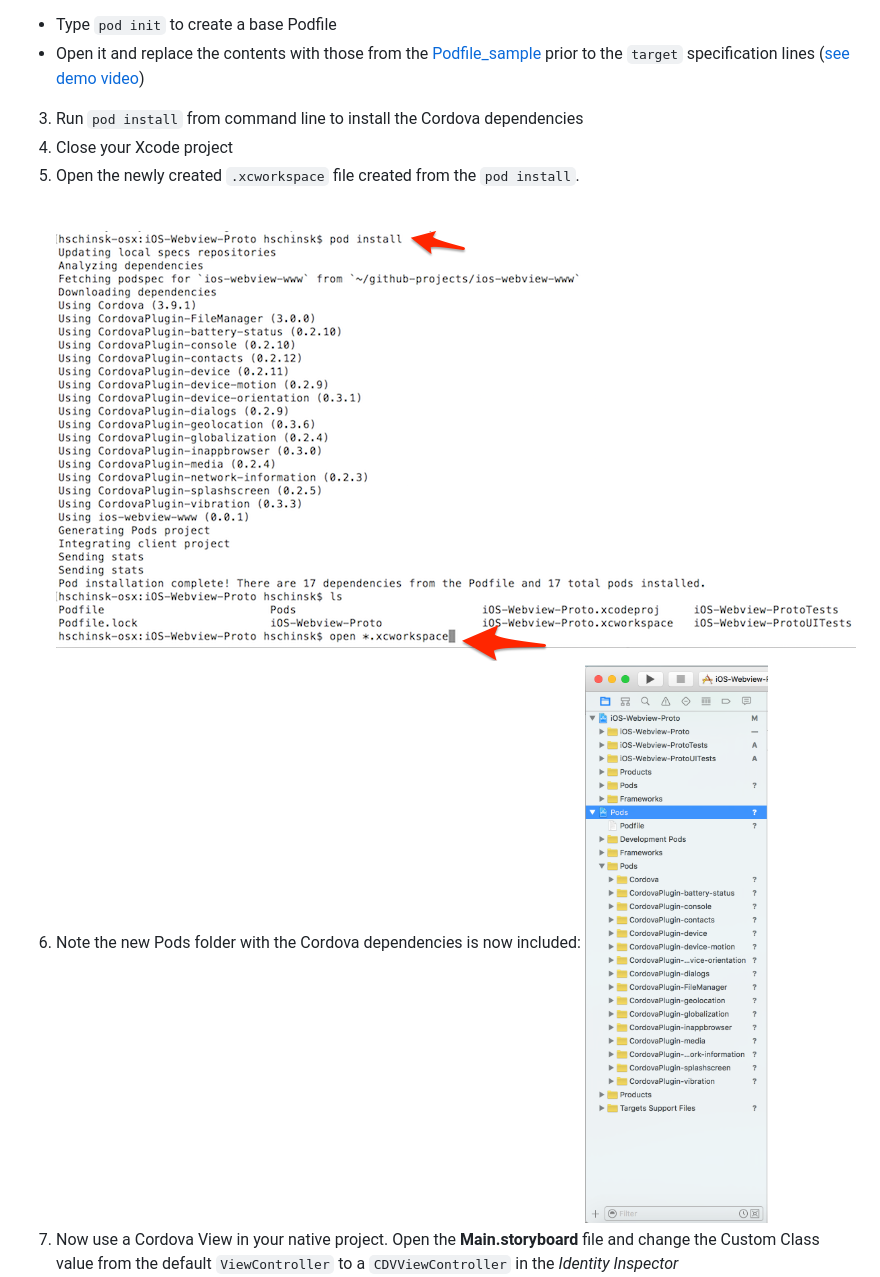
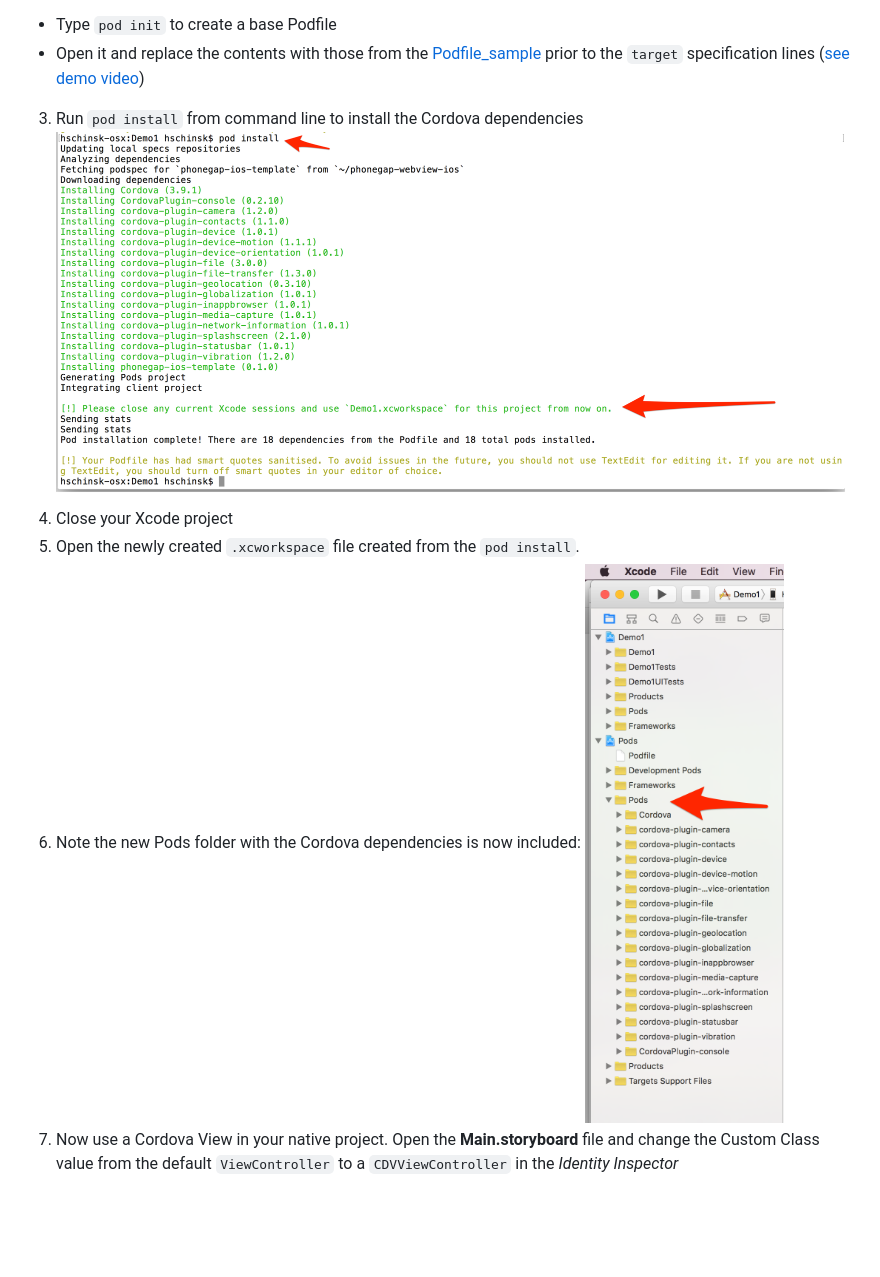
Before and after one commit to phonegap/phonegap-webview-ios, a Markdown page: README.md, the part around the change printed below. Rendered like a GitHub page; pictures changed too: _imgs/install.png (added), _imgs/pods.png (added); blank space fills up the shorter version.

```diff
--- a/README.md
+++ b/README.md
@@ -27,11 +27,11 @@ all of the Cordova dependency pods.
   - Type `pod init` to create a base Podfile
   - Open it and replace the contents with those from the [Podfile_sample](Podfile_sample) prior to the `target` specification lines ([see demo video](https://www.youtube.com/watch?v=AzGmTeMsXxI))
 3. Run `pod install` from command line to install the Cordova dependencies
+![Install](_imgs/install.png)
 4. Close your Xcode project
 5. Open the newly created `.xcworkspace` file created from the `pod install`.
-![Install and Open](_imgs/step-install.png)
 6. Note the new Pods folder with the Cordova dependencies is now included:
-![Pods in Native Project](_imgs/step-pods.png)
+![Pods in Native Project](_imgs/pods.png)
 7. Now use a Cordova View in your native project. Open the **Main.storyboard** file
 and change the Custom Class value from the default `ViewController` to a `CDVViewController` in the *Identity Inspector*
 ![Create Single View Project](_imgs/step-vc.png)
```
Also changed, not shown: other parts of README.md (+2 -3 lines), _imgs/run1.png (added), _imgs/run2.png (added).
